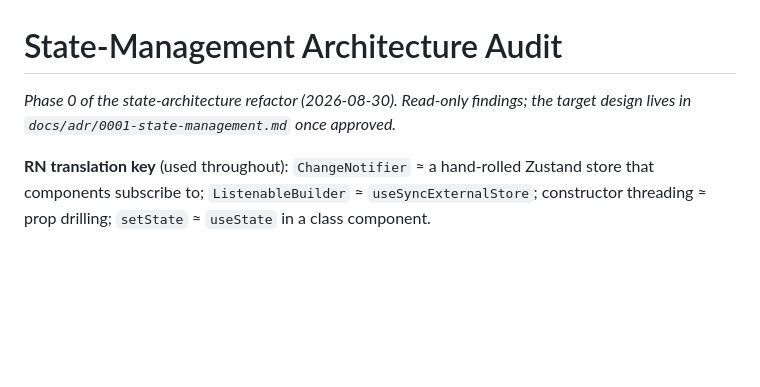
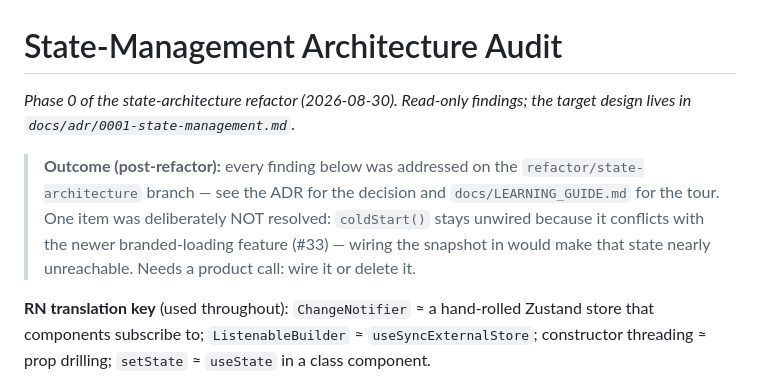
Before and after one commit to mrbam88/bamware-brewdesk-flutter, a Markdown page: docs/ARCHITECTURE_AUDIT.md, the part around the change. GitHub-like rendering; blank space fills up the shorter version.

```diff
--- a/docs/ARCHITECTURE_AUDIT.md
+++ b/docs/ARCHITECTURE_AUDIT.md
@@ -1,7 +1,14 @@
 # State-Management Architecture Audit
 
 _Phase 0 of the state-architecture refactor (2026-08-30). Read-only findings;
-the target design lives in `docs/adr/0001-state-management.md` once approved._
+the target design lives in `docs/adr/0001-state-management.md`._
+
+> **Outcome (post-refactor):** every finding below was addressed on the
+> `refactor/state-architecture` branch — see the ADR for the decision and
+> `docs/LEARNING_GUIDE.md` for the tour. One item was deliberately NOT
+> resolved: `coldStart()` stays unwired because it conflicts with the newer
+> branded-loading feature (#33) — wiring the snapshot in would make that
+> state nearly unreachable. Needs a product call: wire it or delete it.
 
 **RN translation key** (used throughout): `ChangeNotifier` ≈ a hand-rolled
 Zustand store that components subscribe to; `ListenableBuilder` ≈
```
Also changed, not shown: docs/LEARNING_GUIDE.md (added, +171 -0 lines), docs/adr/0001-state-management.md (added, +111 -0 lines).
